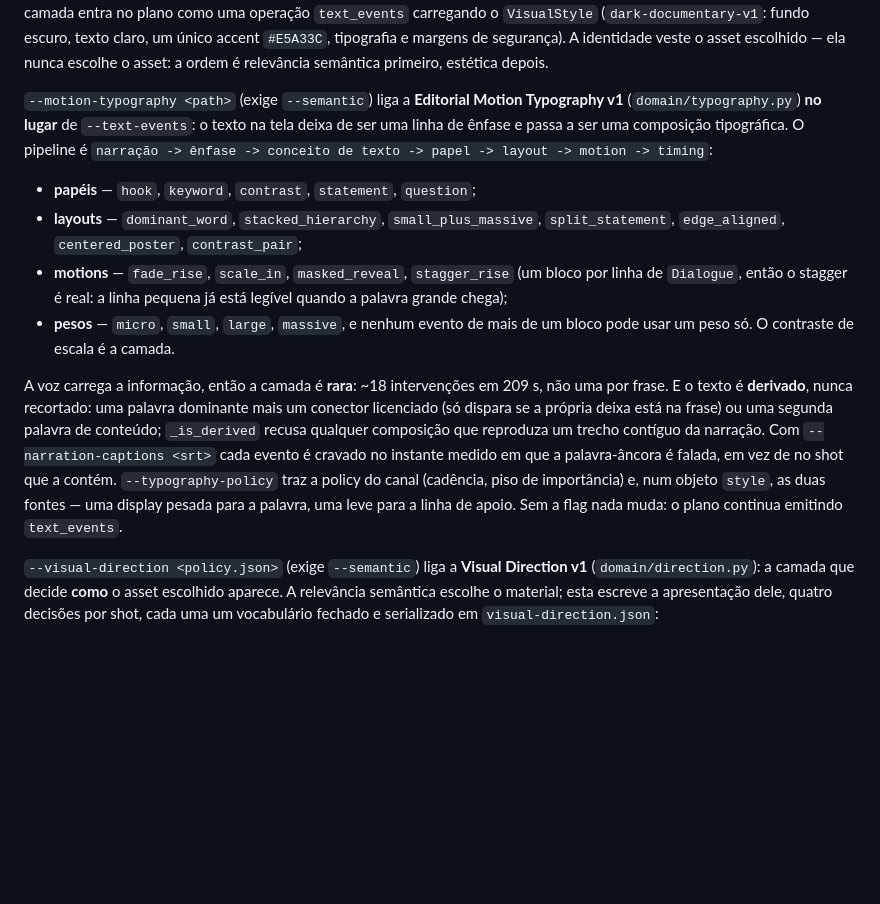
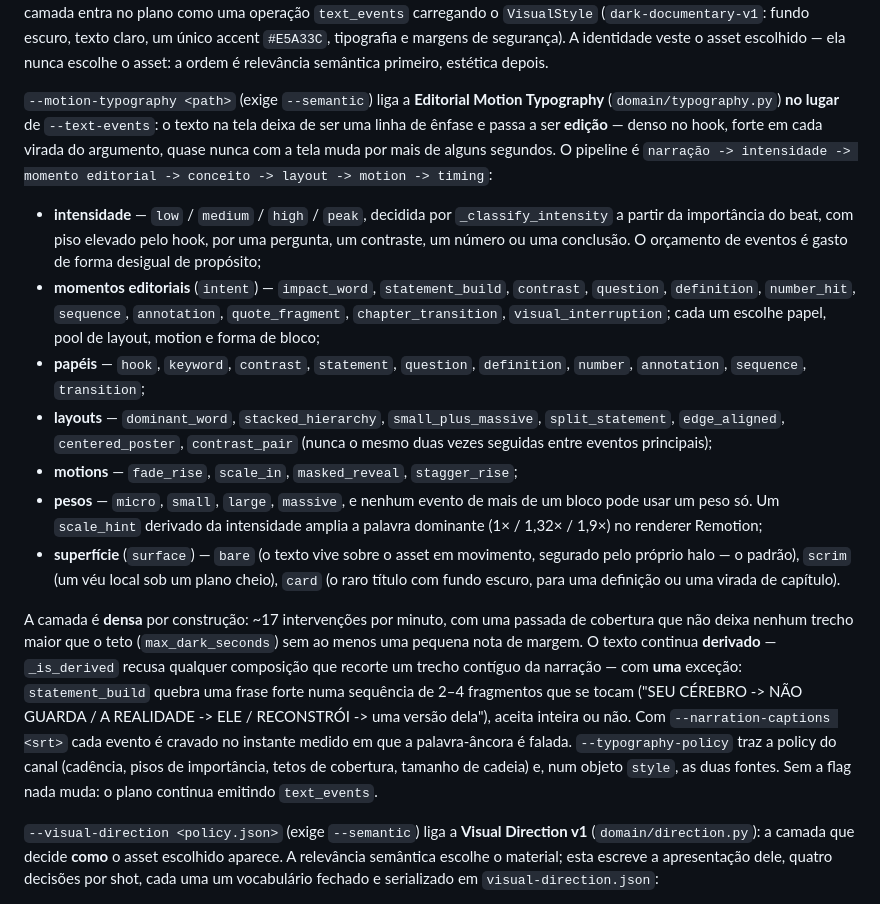
Before and after one commit to thales-sblue/video-generator, a Markdown page: README.md, the part around the change. Rendered like a GitHub page; blank space fills up the shorter version.

Commit message:
Document the type layer as a dense edit, not a sparse one
The README still described Motion Typography as ~18 rare interventions with
_is_derived refusing any contiguous run. Both changed: the layer is now dense
by construction with a coverage pass, tagged with intensity and an
editorial-moment intent, and statement_build is a licensed exception to the
derivation rule.

Co-Authored-By: Claude Sonnet 5 <noreply@anthropic.com>

```diff
--- a/README.md
+++ b/README.md
@@ -301,30 +301,46 @@ tipografia e margens de segurança). A identidade veste o asset escolhido — el
 nunca escolhe o asset: a ordem é relevância semântica primeiro, estética depois.
 
 `--motion-typography <path>` (exige `--semantic`) liga a **Editorial Motion
-Typography v1** (`domain/typography.py`) **no lugar** de `--text-events`: o
-texto na tela deixa de ser uma linha de ênfase e passa a ser uma composição
-tipográfica. O pipeline é
-`narração -> ênfase -> conceito de texto -> papel -> layout -> motion -> timing`:
+Typography** (`domain/typography.py`) **no lugar** de `--text-events`: o texto
+na tela deixa de ser uma linha de ênfase e passa a ser **edição** — denso no
+hook, forte em cada virada do argumento, quase nunca com a tela muda por mais
+de alguns segundos. O pipeline é
+`narração -> intensidade -> momento editorial -> conceito -> layout -> motion -> timing`:
 
-- **papéis** — `hook`, `keyword`, `contrast`, `statement`, `question`;
+- **intensidade** — `low` / `medium` / `high` / `peak`, decidida por
+  `_classify_intensity` a partir da importância do beat, com piso elevado pelo
+  hook, por uma pergunta, um contraste, um número ou uma conclusão. O orçamento
+  de eventos é gasto de forma desigual de propósito;
+- **momentos editoriais** (`intent`) — `impact_word`, `statement_build`,
+  `contrast`, `question`, `definition`, `number_hit`, `sequence`, `annotation`,
+  `quote_fragment`, `chapter_transition`, `visual_interruption`; cada um escolhe
+  papel, pool de layout, motion e forma de bloco;
+- **papéis** — `hook`, `keyword`, `contrast`, `statement`, `question`,
+  `definition`, `number`, `annotation`, `sequence`, `transition`;
 - **layouts** — `dominant_word`, `stacked_hierarchy`, `small_plus_massive`,
-  `split_statement`, `edge_aligned`, `centered_poster`, `contrast_pair`;
-- **motions** — `fade_rise`, `scale_in`, `masked_reveal`, `stagger_rise`
-  (um bloco por linha de `Dialogue`, então o stagger é real: a linha pequena já
-  está legível quando a palavra grande chega);
+  `split_statement`, `edge_aligned`, `centered_poster`, `contrast_pair` (nunca o
+  mesmo duas vezes seguidas entre eventos principais);
+- **motions** — `fade_rise`, `scale_in`, `masked_reveal`, `stagger_rise`;
 - **pesos** — `micro`, `small`, `large`, `massive`, e nenhum evento de mais de
-  um bloco pode usar um peso só. O contraste de escala é a camada.
+  um bloco pode usar um peso só. Um `scale_hint` derivado da intensidade
+  amplia a palavra dominante (1× / 1,32× / 1,9×) no renderer Remotion;
+- **superfície** (`surface`) — `bare` (o texto vive sobre o asset em movimento,
+  segurado pelo próprio halo — o padrão), `scrim` (um véu local sob um plano
+  cheio), `card` (o raro título com fundo escuro, para uma definição ou uma
+  virada de capítulo).
 
-A voz carrega a informação, então a camada é **rara**: ~18 intervenções em
-209 s, não uma por frase. E o texto é **derivado**, nunca recortado: uma palavra
-dominante mais um conector licenciado (só dispara se a própria deixa está na
-frase) ou uma segunda palavra de conteúdo; `_is_derived` recusa qualquer
-composição que reproduza um trecho contíguo da narração. Com
-`--narration-captions <srt>` cada evento é cravado no instante medido em que a
-palavra-âncora é falada, em vez de no shot que a contém. `--typography-policy`
-traz a policy do canal (cadência, piso de importância) e, num objeto `style`,
-as duas fontes — uma display pesada para a palavra, uma leve para a linha de
-apoio. Sem a flag nada muda: o plano continua emitindo `text_events`.
+A camada é **densa** por construção: ~17 intervenções por minuto, com uma
+passada de cobertura que não deixa nenhum trecho maior que o teto
+(`max_dark_seconds`) sem ao menos uma pequena nota de margem. O texto continua
+**derivado** — `_is_derived` recusa qualquer composição que recorte um trecho
+contíguo da narração — com **uma** exceção: `statement_build` quebra uma frase
+forte numa sequência de 2–4 fragmentos que se tocam ("SEU CÉREBRO -> NÃO GUARDA
+/ A REALIDADE -> ELE / RECONSTRÓI -> uma versão dela"), aceita inteira ou não.
+Com `--narration-captions <srt>` cada evento é cravado no instante medido em que
+a palavra-âncora é falada. `--typography-policy` traz a policy do canal
+(cadência, pisos de importância, tetos de cobertura, tamanho de cadeia) e, num
+objeto `style`, as duas fontes. Sem a flag nada muda: o plano continua emitindo
+`text_events`.
 
 `--visual-direction <policy.json>` (exige `--semantic`) liga a **Visual
 Direction v1** (`domain/direction.py`): a camada que decide **como** o asset
```
